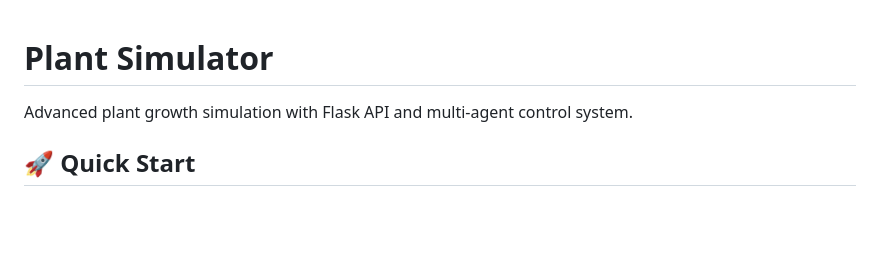
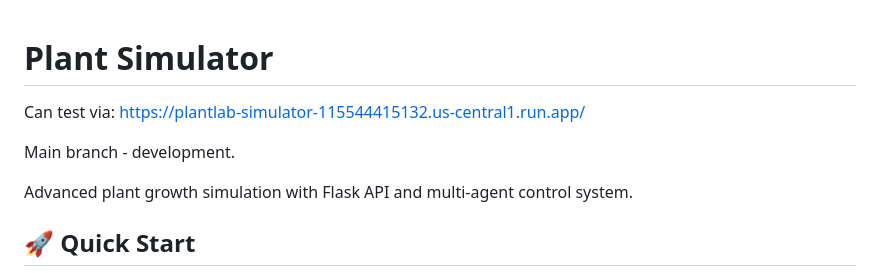
Before and after one commit to mariiaivanovacs/PlantLabSimulation, a Markdown page: README.md, the part around the change. Rendered like a GitHub page; blank space fills up the shorter version.

```diff
--- a/README.md
+++ b/README.md
@@ -1,4 +1,8 @@
 # Plant Simulator
+
+Can test via: https://plantlab-simulator-115544415132.us-central1.run.app/
+
+Main branch - development.
 
 Advanced plant growth simulation with Flask API and multi-agent control system.
 
```
